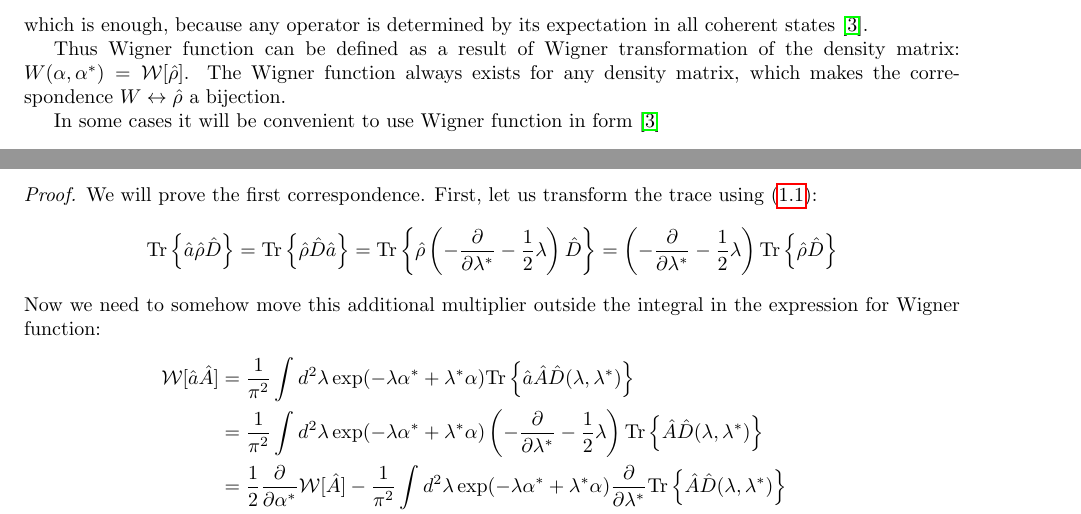
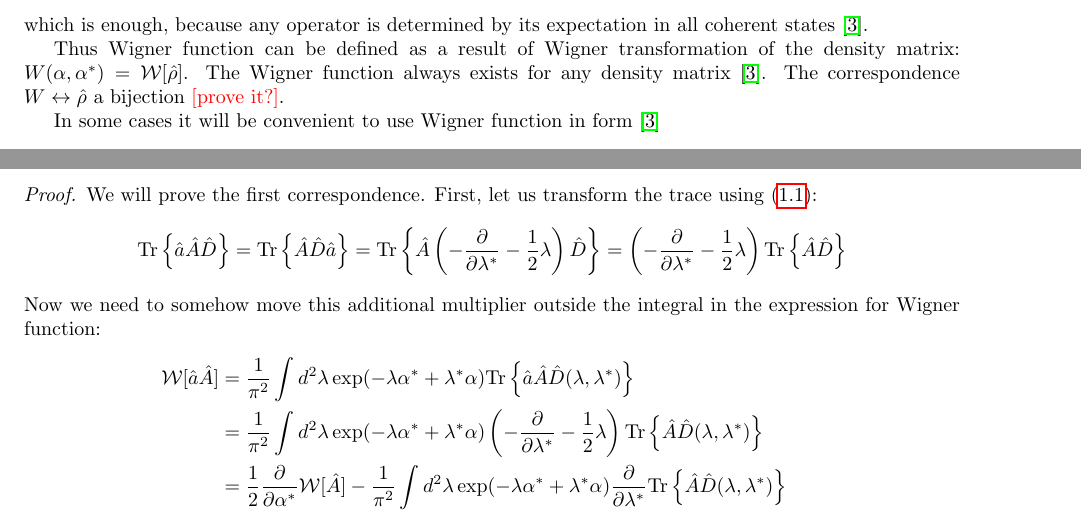
Before and after one commit to fjarri/thesis, a LaTeX document (notes.tex, which reads chapters/formalism/sm-wigner.tex): two parts of pages 6 and 7 of 33, joined at a grey line, cut so that both start at the same text. Compiled offline with pdfLaTeX.

Commit message:
chapters/formalism/sm-wigner: fixed some typos

```diff
--- a/chapters/formalism/sm-wigner.tex
+++ b/chapters/formalism/sm-wigner.tex
@@ -35,7 +35,8 @@ The backward transformation (called the Weyl transformation) gives back matrix e
 which is enough, because any operator is determined by its expectation in all coherent states~\cite{Gardiner2004}.
 
 Thus Wigner function can be defined as a result of Wigner transformation of the density matrix: $W(\alpha, \alpha^*) = \mathcal{W}[\hat{\rho}]$.
-The Wigner function always exists for any density matrix, which makes the correspondence $W \leftrightarrow \hat{\rho}$ a bijection.
+The Wigner function always exists for any density matrix~\cite{Gardiner2004}.
+The correspondence $W \leftrightarrow \hat{\rho}$ a bijection \todo{prove it?}.
 
 In some cases it will be convenient to use Wigner function in form~\cite{Gardiner2004}
 \begin{equation}
@@ -243,16 +244,16 @@ We will prove the first correspondence.
 First, let us transform the trace using~\eqnref{formalism:sm-wigner:displacement-derivatives}:
 \begin{equation*}
 \begin{split}
-	\Trace{ \hat{a} \hat{\rho} \hat{D} }
-	= \Trace{ \hat{\rho} \hat{D} \hat{a}}
-	= \Trace{ \hat{\rho} \left(
+	\Trace{ \hat{a} \hat{A} \hat{D} }
+	= \Trace{ \hat{A} \hat{D} \hat{a}}
+	= \Trace{ \hat{A} \left(
 		-\frac{\partial}{\partial \lambda^*}
 		-\frac{1}{2} \lambda
 	\right) \hat{D}}
 	= \left(
 		-\frac{\partial}{\partial \lambda^*}
 		-\frac{1}{2} \lambda
-	\right) \Trace{ \hat{\rho} \hat{D}}
+	\right) \Trace{ \hat{A} \hat{D}}
 \end{split}
 \end{equation*}
 Now we need to somehow move this additional multiplier outside the integral in the expression for Wigner function:
```
Also changed, not shown: chapters/formalism/sm-wigner.tex (2 more changed lines).
